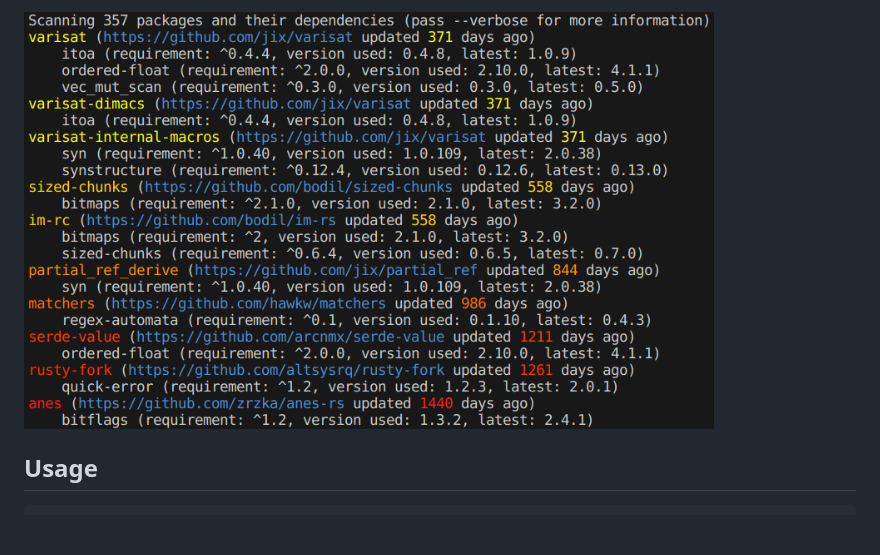
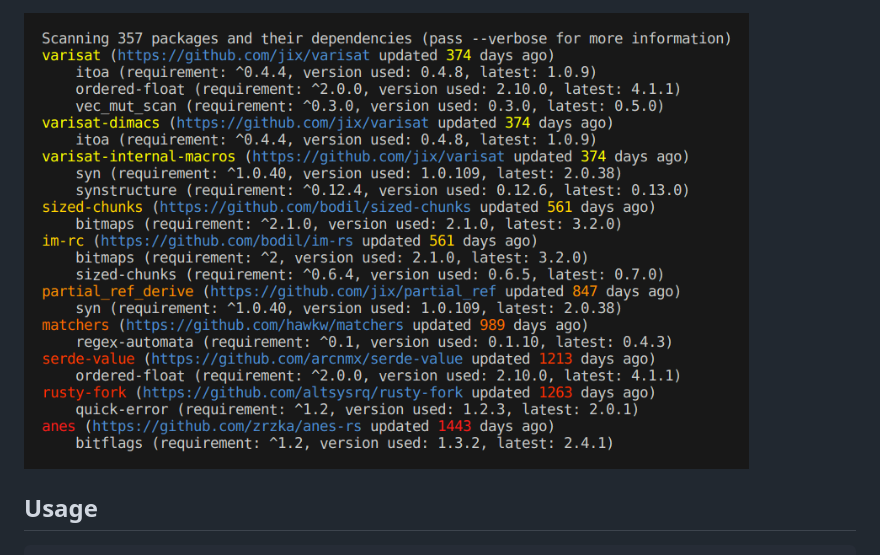
Before and after one commit to trailofbits/cargo-unmaintained, a Markdown page: README.md, the part around one of its changes. Rendered like a GitHub page; pictures changed too: etc/output.png; blank space fills up the shorter version.

```diff
--- a/README.md
+++ b/README.md
@@ -36,7 +36,7 @@ For example, the following is the output produced by running `cargo-unmaintained
 `Scanning 357 packages and their dependencies (pass --verbose for more information)`
 -->
 
-<img src="etc/output.png" width=690>
+<img src="etc/output.png" width=725>
 
 ## Usage
 
```
Also changed, not shown: other parts of README.md (+1 -1 lines).
